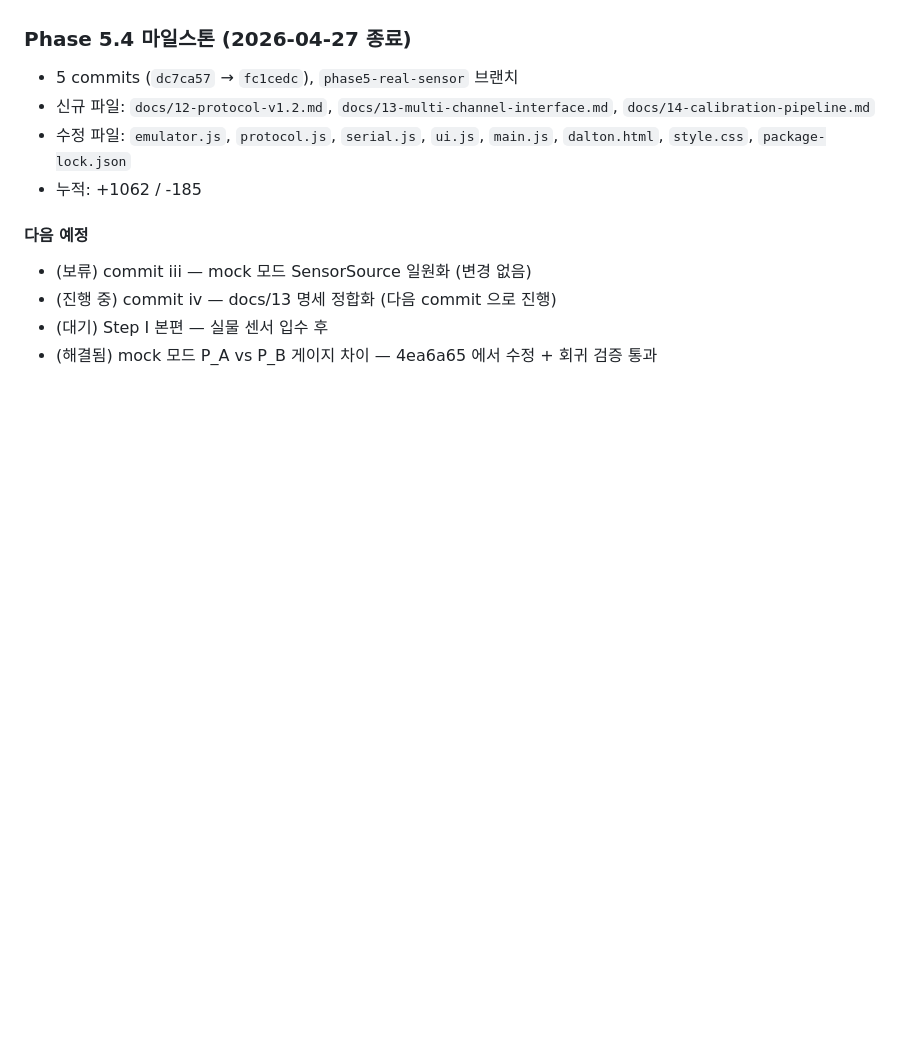
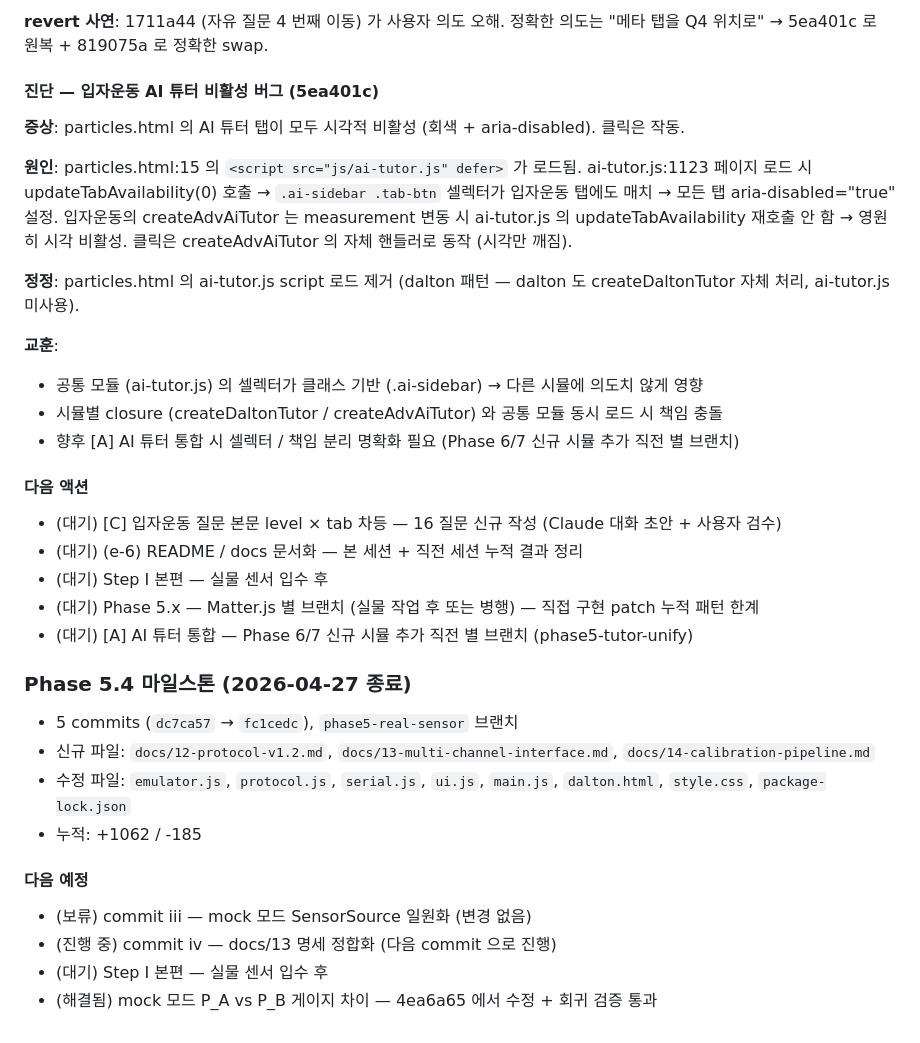
Before and after one commit to police6980/pchem-lab-project, a Markdown page: docs/10-dev-journal.md, the part around one of its changes. GitHub-like rendering; blank space fills up the shorter version.

```diff
--- a/docs/10-dev-journal.md
+++ b/docs/10-dev-journal.md
@@ -1998,3 +2060,25 @@ Phase 5.3 (`ccdfe22` 측정 기록 토글 폐기 + 행 삭제, `be90646` Phase 5
+**revert 사연**: 1711a44 (자유 질문 4 번째 이동) 가 사용자 의도 오해. 정확한 의도는 "메타 탭을 Q4 위치로" → 5ea401c 로 원복 + 819075a 로 정확한 swap.
+
+#### 진단 — 입자운동 AI 튜터 비활성 버그 (5ea401c)
+
+**증상**: particles.html 의 AI 튜터 탭이 모두 시각적 비활성 (회색 + aria-disabled). 클릭은 작동.
+
+**원인**: particles.html:15 의 `<script src="js/ai-tutor.js" defer>` 가 로드됨. ai-tutor.js:1123 페이지 로드 시 updateTabAvailability(0) 호출 → `.ai-sidebar .tab-btn` 셀렉터가 입자운동 탭에도 매치 → 모든 탭 aria-disabled="true" 설정. 입자운동의 createAdvAiTutor 는 measurement 변동 시 ai-tutor.js 의 updateTabAvailability 재호출 안 함 → 영원히 시각 비활성. 클릭은 createAdvAiTutor 의 자체 핸들러로 동작 (시각만 깨짐).
+
+**정정**: particles.html 의 ai-tutor.js script 로드 제거 (dalton 패턴 — dalton 도 createDaltonTutor 자체 처리, ai-tutor.js 미사용).
+
+**교훈**:
+- 공통 모듈 (ai-tutor.js) 의 셀렉터가 클래스 기반 (.ai-sidebar) → 다른 시뮬에 의도치 않게 영향
+- 시뮬별 closure (createDaltonTutor / createAdvAiTutor) 와 공통 모듈 동시 로드 시 책임 충돌
+- 향후 [A] AI 튜터 통합 시 셀렉터 / 책임 분리 명확화 필요 (Phase 6/7 신규 시뮬 추가 직전 별 브랜치)
+
+#### 다음 액션
+- (대기) [C] 입자운동 질문 본문 level × tab 차등 — 16 질문 신규 작성 (Claude 대화 초안 + 사용자 검수)
+- (대기) (e-6) README / docs 문서화 — 본 세션 + 직전 세션 누적 결과 정리
+- (대기) Step I 본편 — 실물 센서 입수 후
+- (대기) Phase 5.x — Matter.js 별 브랜치 (실물 작업 후 또는 병행) — 직접 구현 patch 누적 패턴 한계
+- (대기) [A] AI 튜터 통합 — Phase 6/7 신규 시뮬 추가 직전 별 브랜치 (phase5-tutor-unify)
+
 ### Phase 5.4 마일스톤 (2026-04-27 종료)
 
 - 5 commits (`dc7ca57` → `fc1cedc`), `phase5-real-sensor` 브랜치
```
Also changed, not shown: other parts of docs/10-dev-journal.md (+62 -0 lines).
